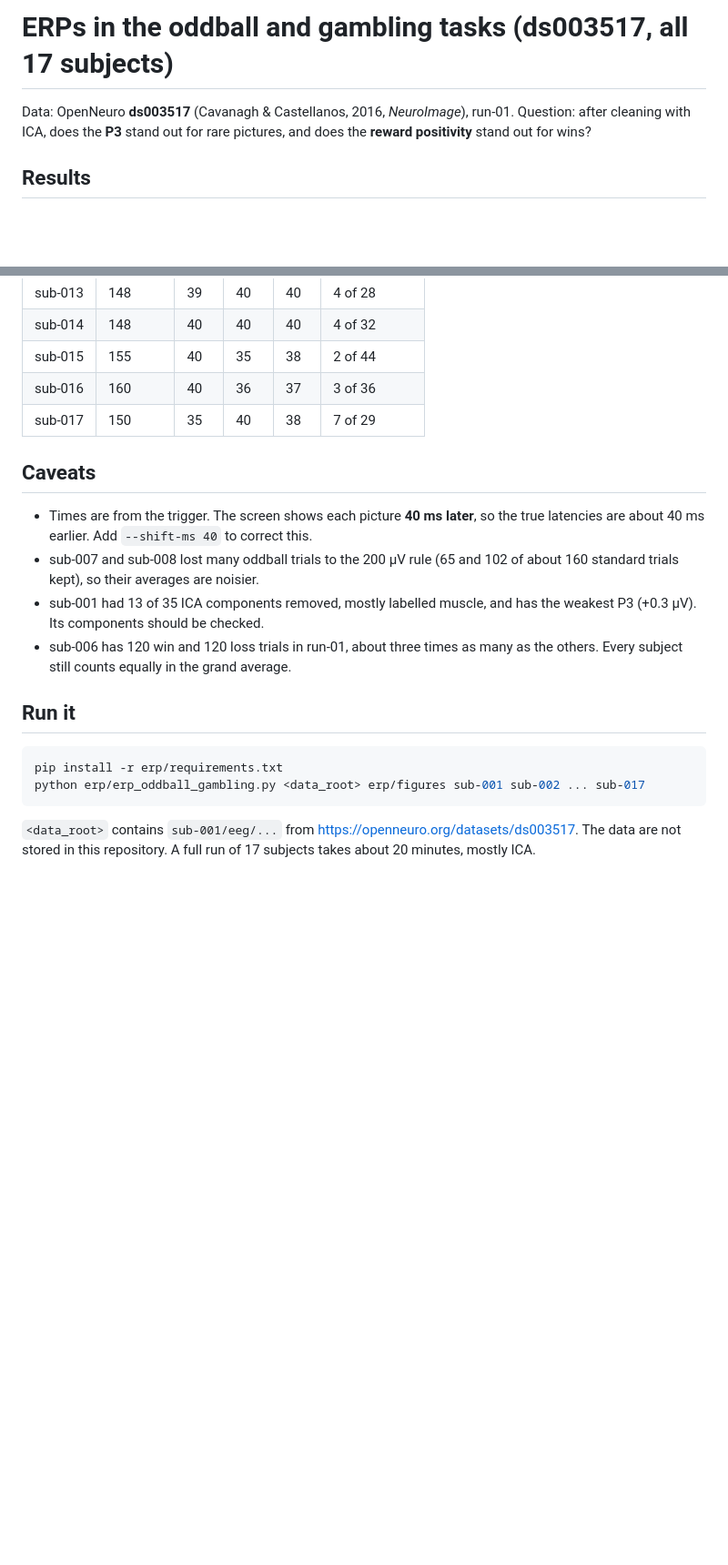
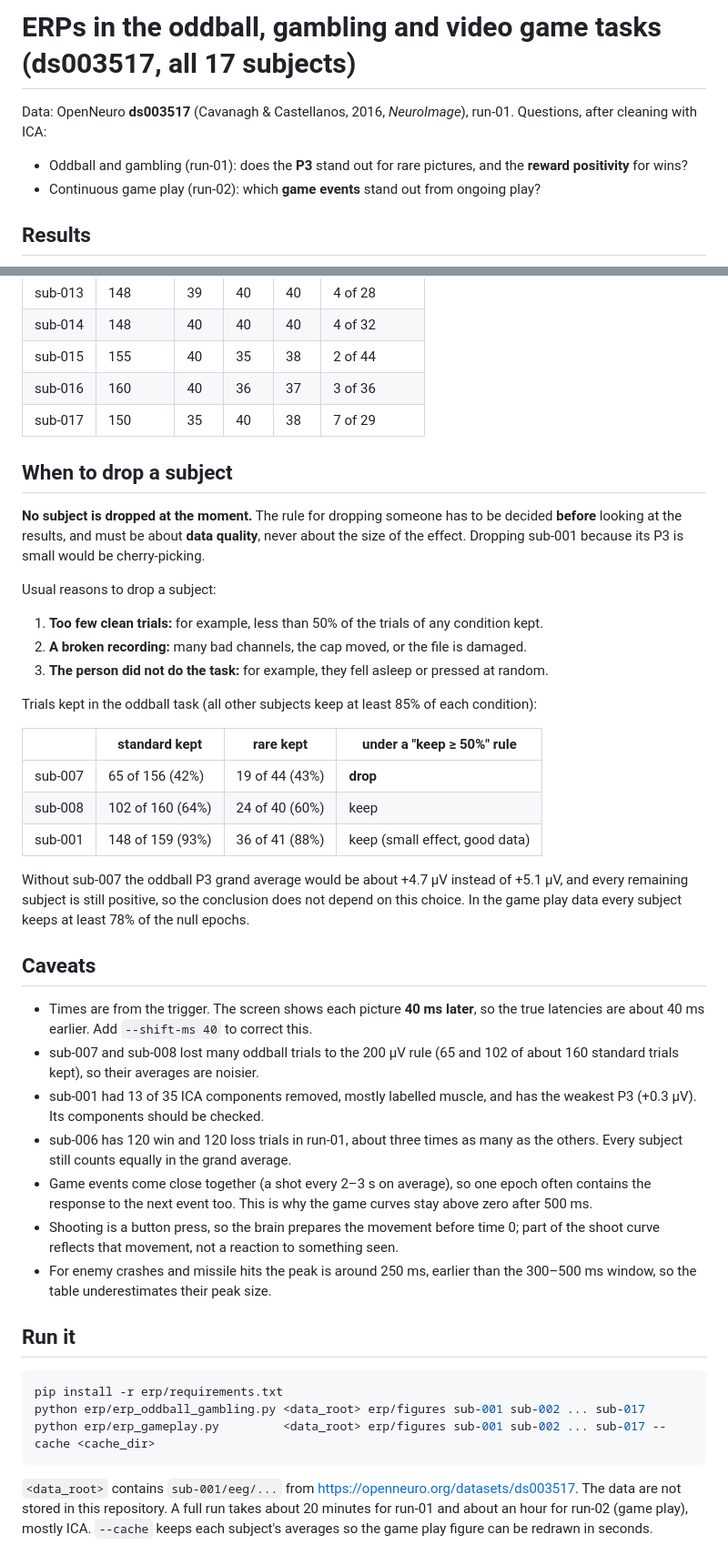
Before and after one commit to AkshBK/EEG_gamePlaying, a Markdown page: README.md, 2 parts joined by grey strips. Shown at 91% size. Rendered like a GitHub page; blank space fills up the shorter version.

````diff
--- a/README.md
+++ b/README.md
@@ -1,8 +1,9 @@
-# ERPs in the oddball and gambling tasks (ds003517, all 17 subjects)
+# ERPs in the oddball, gambling and video game tasks (ds003517, all 17 subjects)
 
 Data: OpenNeuro **ds003517** (Cavanagh & Castellanos, 2016, *NeuroImage*), run-01.
-Question: after cleaning with ICA, does the **P3** stand out for rare pictures, and does the
-**reward positivity** stand out for wins?
+Questions, after cleaning with ICA:
+- Oddball and gambling (run-01): does the **P3** stand out for rare pictures, and the **reward positivity** for wins?
+- Continuous game play (run-02): which **game events** stand out from ongoing play?
 
 ## Results
 
@@ -70,6 +96,29 @@ Trials kept after cleaning and the number of ICA components removed:
 | sub-016 | 160 | 40 | 36 | 37 | 3 of 36 |
 | sub-017 | 150 | 35 | 40 | 38 | 7 of 29 |
 
+## When to drop a subject
+
+**No subject is dropped at the moment.** The rule for dropping someone has to be decided
+**before** looking at the results, and must be about **data quality**, never about the size of
+the effect. Dropping sub-001 because its P3 is small would be cherry-picking.
+
+Usual reasons to drop a subject:
+1. **Too few clean trials:** for example, less than 50% of the trials of any condition kept.
+2. **A broken recording:** many bad channels, the cap moved, or the file is damaged.
+3. **The person did not do the task:** for example, they fell asleep or pressed at random.
+
+Trials kept in the oddball task (all other subjects keep at least 85% of each condition):
+
+| | standard kept | rare kept | under a "keep ≥ 50%" rule |
+|---|---|---|---|
+| sub-007 | 65 of 156 (42%) | 19 of 44 (43%) | **drop** |
+| sub-008 | 102 of 160 (64%) | 24 of 40 (60%) | keep |
+| sub-001 | 148 of 159 (93%) | 36 of 41 (88%) | keep (small effect, good data) |
+
+Without sub-007 the oddball P3 grand average would be about +4.7 µV instead of +5.1 µV, and every
+remaining subject is still positive, so the conclusion does not depend on this choice.
+In the game play data every subject keeps at least 78% of the null epochs.
+
 ## Caveats
 
 - Times are from the trigger. The screen shows each picture **40 ms later**, so the true
@@ -80,13 +129,21 @@ Trials kept after cleaning and the number of ICA components removed:
   (+0.3 µV). Its components should be checked.
 - sub-006 has 120 win and 120 loss trials in run-01, about three times as many as the others.
   Every subject still counts equally in the grand average.
+- Game events come close together (a shot every 2–3 s on average), so one epoch often contains the
+  response to the next event too. This is why the game curves stay above zero after 500 ms.
+- Shooting is a button press, so the brain prepares the movement before time 0; part of the
+  shoot curve reflects that movement, not a reaction to something seen.
+- For enemy crashes and missile hits the peak is around 250 ms, earlier than the 300–500 ms
+  window, so the table underestimates their peak size.
 
 ## Run it
 
 ```bash
 pip install -r erp/requirements.txt
 python erp/erp_oddball_gambling.py <data_root> erp/figures sub-001 sub-002 ... sub-017
+python erp/erp_gameplay.py         <data_root> erp/figures sub-001 sub-002 ... sub-017 --cache <cache_dir>
 ```
 
 `<data_root>` contains `sub-001/eeg/...` from https://openneuro.org/datasets/ds003517.
-The data are not stored in this repository. A full run of 17 subjects takes about 20 minutes, mostly ICA.
+The data are not stored in this repository. A full run takes about 20 minutes for run-01 and about an hour for run-02 (game play), mostly ICA.
+`--cache` keeps each subject's averages so the game play figure can be redrawn in seconds.
````
Also changed, not shown: other parts of README.md (+27 -2 lines), erp/figures/3_gameplay_events_Cz.png (added), 3 other files.
